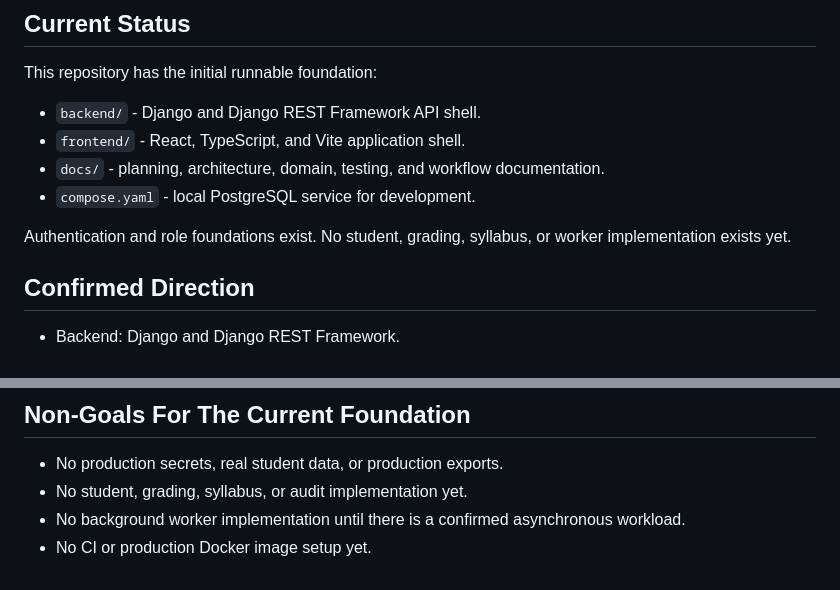
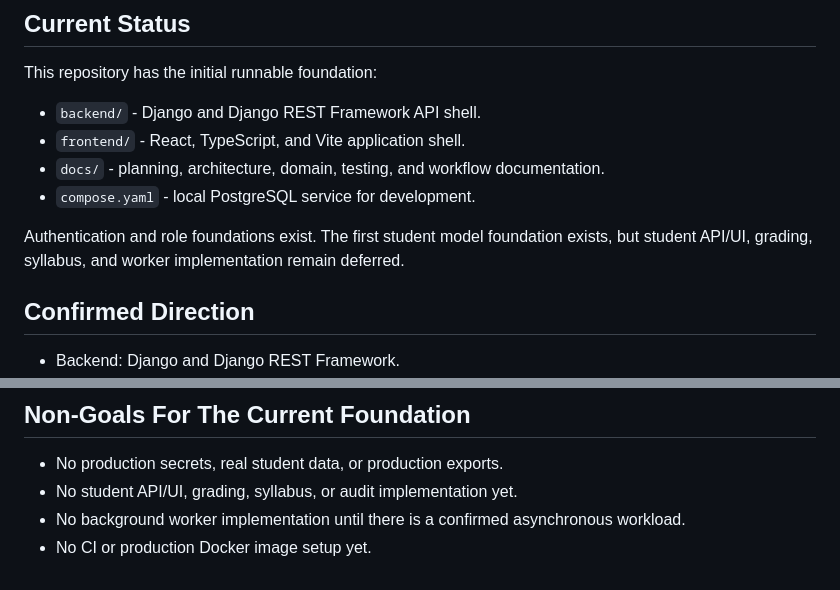
Before and after one commit to TheRedTower/KukGrade, a Markdown page: README.md, 2 parts joined by grey strips. GitHub-like rendering.

Commit message:
docs: update student foundation status

```diff
--- a/README.md
+++ b/README.md
@@ -13,8 +13,9 @@ This repository has the initial runnable foundation:
 - `docs/` - planning, architecture, domain, testing, and workflow documentation.
 - `compose.yaml` - local PostgreSQL service for development.
 
-Authentication and role foundations exist. No student, grading, syllabus, or
-worker implementation exists yet.
+Authentication and role foundations exist. The first student model foundation
+exists, but student API/UI, grading, syllabus, and worker implementation remain
+deferred.
 
 ## Confirmed Direction
 
@@ -93,6 +94,6 @@ Existing planning inputs remain available in `docs/action_plan.md`, `docs/api_co
 ## Non-Goals For The Current Foundation
 
 - No production secrets, real student data, or production exports.
-- No student, grading, syllabus, or audit implementation yet.
+- No student API/UI, grading, syllabus, or audit implementation yet.
 - No background worker implementation until there is a confirmed asynchronous workload.
 - No CI or production Docker image setup yet.
```
